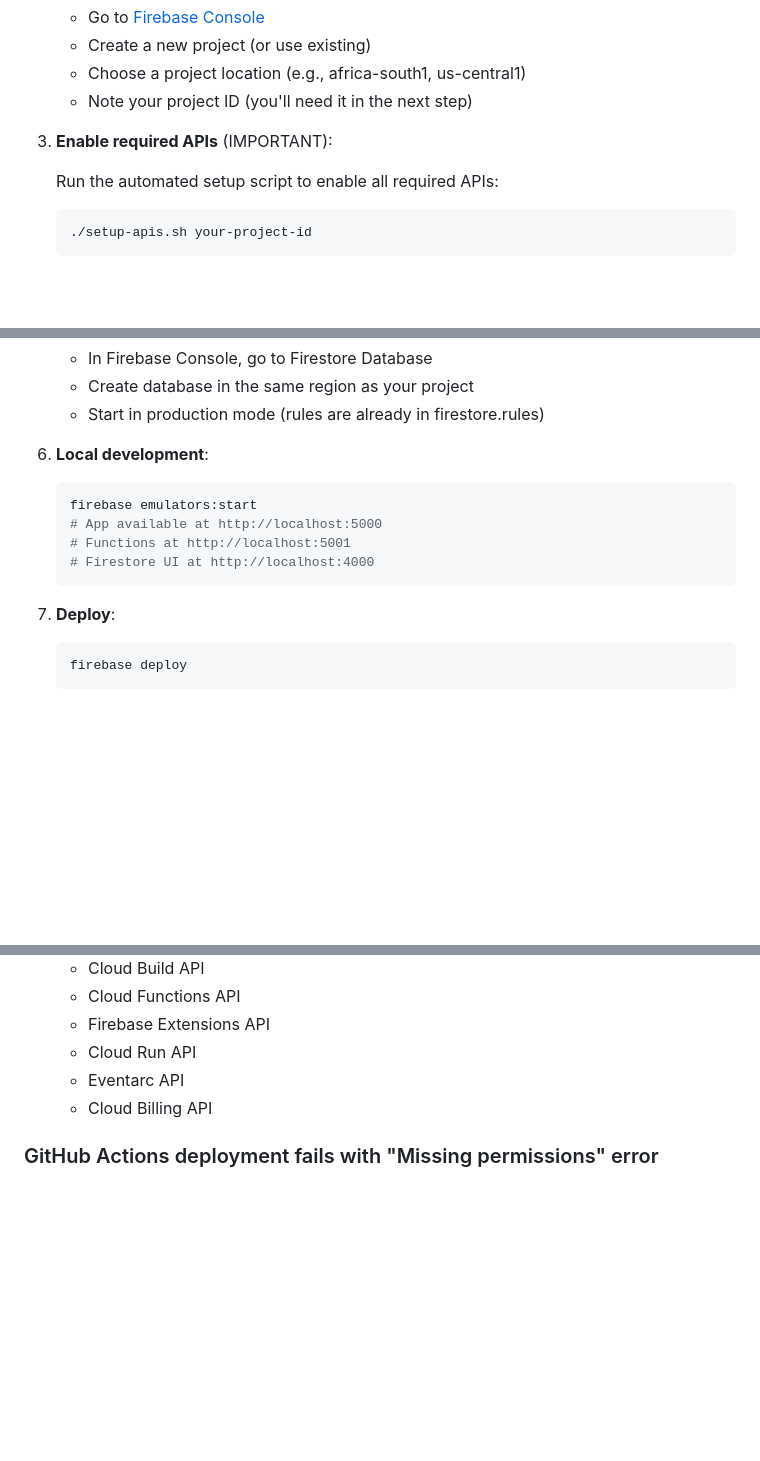
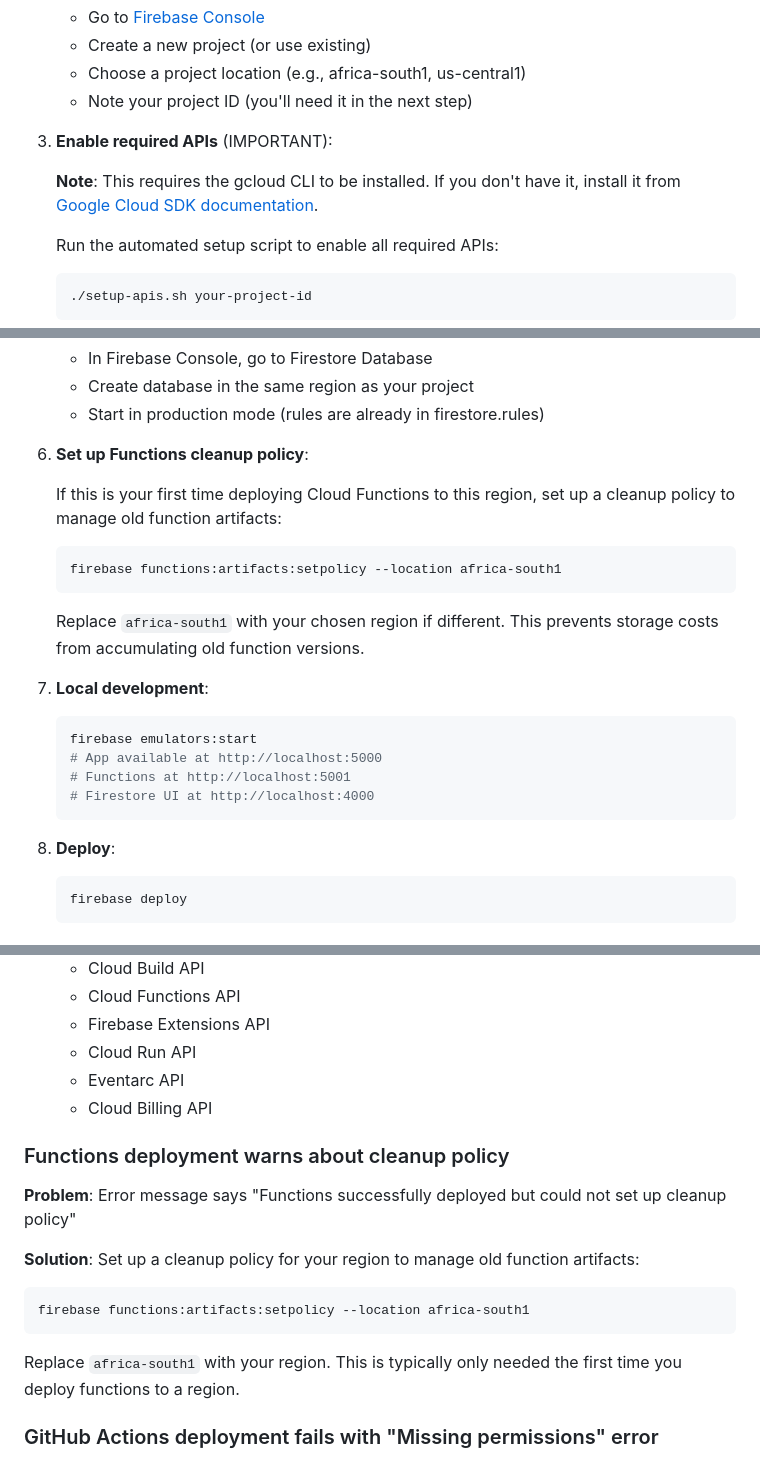
Before and after one commit to Diederikjh/url-cards, a Markdown page: README.md, 3 parts joined by grey strips. GitHub-like rendering; blank space fills up the shorter version.

Commit message:
More admin around containers and defaults

````diff
--- a/README.md
+++ b/README.md
@@ -53,6 +53,8 @@ A simple web app for creating and managing cards from URLs. Each card displays t
 
 3. **Enable required APIs** (IMPORTANT):
 
+   **Note**: This requires the gcloud CLI to be installed. If you don't have it, install it from [Google Cloud SDK documentation](https://cloud.google.com/sdk/docs/install).
+
    Run the automated setup script to enable all required APIs:
    ```bash
    ./setup-apis.sh your-project-id
@@ -84,7 +86,16 @@ A simple web app for creating and managing cards from URLs. Each card displays t
    - Create database in the same region as your project
    - Start in production mode (rules are already in firestore.rules)
 
-6. **Local development**:
+6. **Set up Functions cleanup policy**:
+
+   If this is your first time deploying Cloud Functions to this region, set up a cleanup policy to manage old function artifacts:
+   ```bash
+   firebase functions:artifacts:setpolicy --location africa-south1
+   ```
+
+   Replace `africa-south1` with your chosen region if different. This prevents storage costs from accumulating old function versions.
+
+7. **Local development**:
    ```bash
    firebase emulators:start
    # App available at http://localhost:5000
@@ -92,7 +103,7 @@ A simple web app for creating and managing cards from URLs. Each card displays t
    # Firestore UI at http://localhost:4000
    ```
 
-7. **Deploy**:
+8. **Deploy**:
    ```bash
    firebase deploy
    ```
@@ -195,6 +206,17 @@ To enable automatic deployments on push to main:
    - Eventarc API
    - Cloud Billing API
 
+### Functions deployment warns about cleanup policy
+
+**Problem**: Error message says "Functions successfully deployed but could not set up cleanup policy"
+
+**Solution**: Set up a cleanup policy for your region to manage old function artifacts:
+```bash
+firebase functions:artifacts:setpolicy --location africa-south1
+```
+
+Replace `africa-south1` with your region. This is typically only needed the first time you deploy functions to a region.
+
 ### GitHub Actions deployment fails with "Missing permissions" error
 
 **Problem**: Error message says "Missing permissions required for functions deploy. You must have permission iam.serviceAccounts.ActAs"
````
